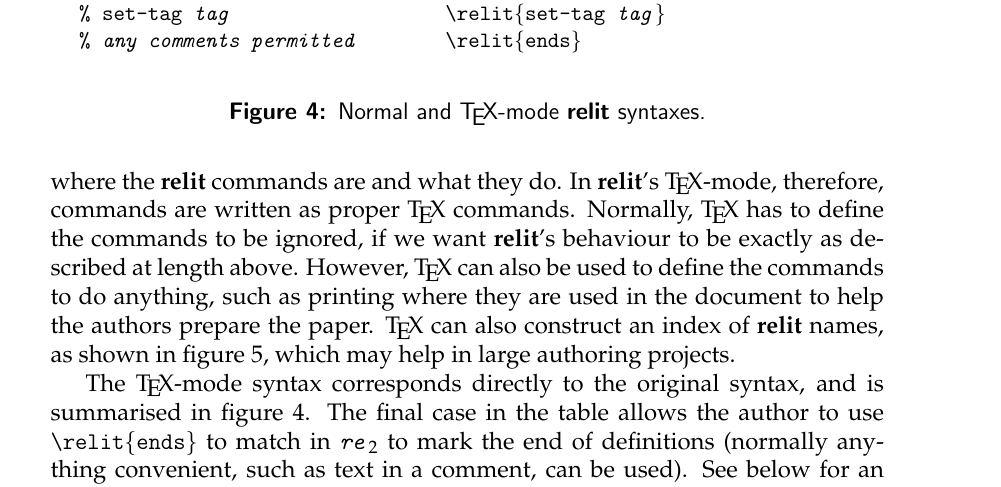
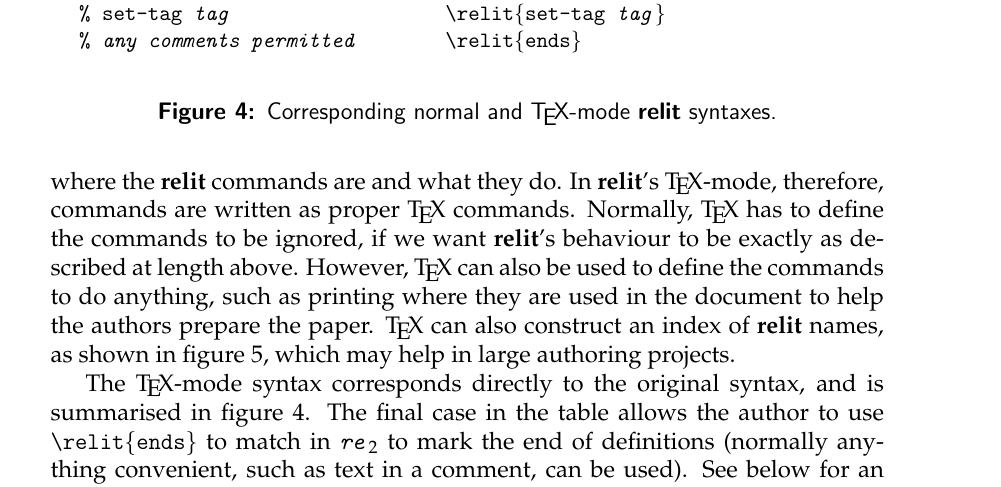
Before and after one commit to haroldthimbleby/relit, a LaTeX paper (eulerPaper.tex): part of page 23 of 30, cut so that both start at the same text. Compiled offline with pdfLaTeX.

Commit message:
Added files via upload

```diff
--- a/eulerPaper.tex
+++ b/eulerPaper.tex
@@ -600,10 +600,6 @@ Apart from the original literate programming approach that tells the reader ever
 \subsection{A more flexible \TeX-mode}
 As described above, \name{relit} uses \texttt{\%} to introduce commands, like \texttt{generate} and \texttt{define}; the advantage of this approach is that \LaTeX\ completely ignores \name{relit} commands because they are in the form of \LaTeX\ comments. However, in addition, \name{relit} provides a ``\TeX-mode'' that makes the syntax it uses real \TeX\ or \LaTeX\ code; this is more sophisticated, requires a little \TeX\ programming, but has advantages that some authors may appreciate.
 
-Comments get completely lost to \LaTeX, which makes the basic use of \name{relit} easy to understand. On the other hand, an author may wish to see exactly where the \name{relit} commands are and what they do. In \name{relit}'s \TeX-mode, therefore, commands are written as proper \TeX\ commands. Normally, \TeX\ has to define the commands to be ignored, if we want \name{relit}'s behaviour to be exactly as described at length above. However, \TeX\ can also be used to define the commands to do anything, such as printing where they are used in the document to help the authors prepare the paper. \TeX\ can also construct an index of \name{relit} names, as shown in figure~\ref{fig:index}, which may help in large authoring projects.
-
-The \TeX-mode syntax corresponds directly to the original syntax, and is summarised in figure~\ref{fig:syntax}. The final case in the table allows the author to use \texttt{\char'134relit\{ends\}} to match in $\mbox{\tt \emph{re}}_2$ to mark the end of definitions (normally anything convenient, such as text in a comment, can be used). See below for an example of its use.
-
 \begin{figure}
 \begin{center}\tt\small\begin{tabular}{ll}
 \rm\bf Normal mode&\rm\bf \TeX-mode \\ \hline
@@ -614,9 +610,14 @@ The \TeX-mode syntax corresponds directly to the original syntax, and is summari
 \% se{}t-tag \emph{tag} & \char'134relit\{set-tag \emph{tag}\} \\
 \% \emph{any comments permitted\/} & \char'134relit\{ends\} \\
 \end{tabular}\end{center}
-\mycaption{Normal and \TeX-mode \name{relit} syntaxes.}
+\mycaption{Corresponding normal and \TeX-mode \name{relit} syntaxes.}
 \label{fig:syntax}
 \end{figure}
+
+Comments get completely lost to \LaTeX, which makes the basic use of \name{relit} easy to understand. On the other hand, an author may wish to see exactly where the \name{relit} commands are and what they do. In \name{relit}'s \TeX-mode, therefore, commands are written as proper \TeX\ commands. Normally, \TeX\ has to define the commands to be ignored, if we want \name{relit}'s behaviour to be exactly as described at length above. However, \TeX\ can also be used to define the commands to do anything, such as printing where they are used in the document to help the authors prepare the paper. \TeX\ can also construct an index of \name{relit} names, as shown in figure~\ref{fig:index}, which may help in large authoring projects.
+
+The \TeX-mode syntax corresponds directly to the original syntax, and is summarised in figure~\ref{fig:syntax}. The final case in the table allows the author to use \texttt{\char'134relit\{ends\}} to match in $\mbox{\tt \emph{re}}_2$ to mark the end of definitions (normally anything convenient, such as text in a comment, can be used). See below for an example of its use.
+
 
 \name{Relit} warns if \TeX-mode and non-\TeX-mode commands are mixed in the same files: the point of \TeX-mode is that authors can use \TeX\ to keep track of \emph{all\/} \name{relit} commands, but using the \texttt{\%} \name{relit} notation as well (which of course \TeX\ completely ignores) would undermine reliable tracking.
 
```
